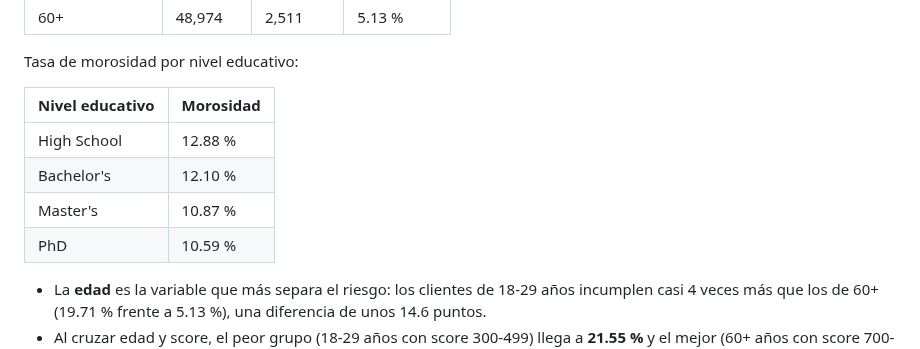
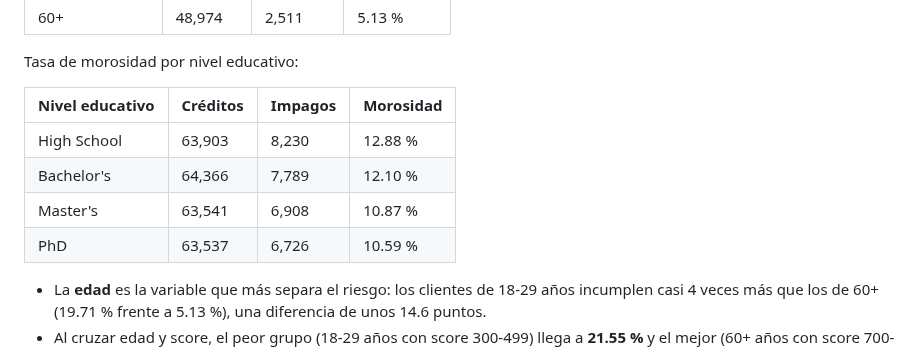
Before and after one commit to Erick2511xd/calidad-datos-riesgo-financiero, a Markdown page: README.md, the part around one of its changes. Rendered like a GitHub page.

```diff
--- a/README.md
+++ b/README.md
@@ -178,12 +179,12 @@ Tasa de morosidad por rango de edad:
 
 Tasa de morosidad por nivel educativo:
 
-| Nivel educativo | Morosidad |
-|---|---|
-| High School | 12.88 % |
-| Bachelor's | 12.10 % |
-| Master's | 10.87 % |
-| PhD | 10.59 % |
+| Nivel educativo | Créditos | Impagos | Morosidad |
+|---|---|---|---|
+| High School | 63,903 | 8,230 | 12.88 % |
+| Bachelor's | 64,366 | 7,789 | 12.10 % |
+| Master's | 63,541 | 6,908 | 10.87 % |
+| PhD | 63,537 | 6,726 | 10.59 % |
 
 - La **edad** es la variable que más separa el riesgo: los clientes de 18-29 años incumplen casi 4 veces más que los de 60+ (19.71 % frente a 5.13 %), una diferencia de unos 14.6 puntos.
 - Al cruzar edad y score, el peor grupo (18-29 años con score 300-499) llega a **21.55 %** y el mejor (60+ años con score 700-850) baja a **4.40 %**.
```
Also changed, not shown: other parts of README.md (+2 -1 lines), docs/capturas/06_powerbi_dashboard.png, 1 other file.
